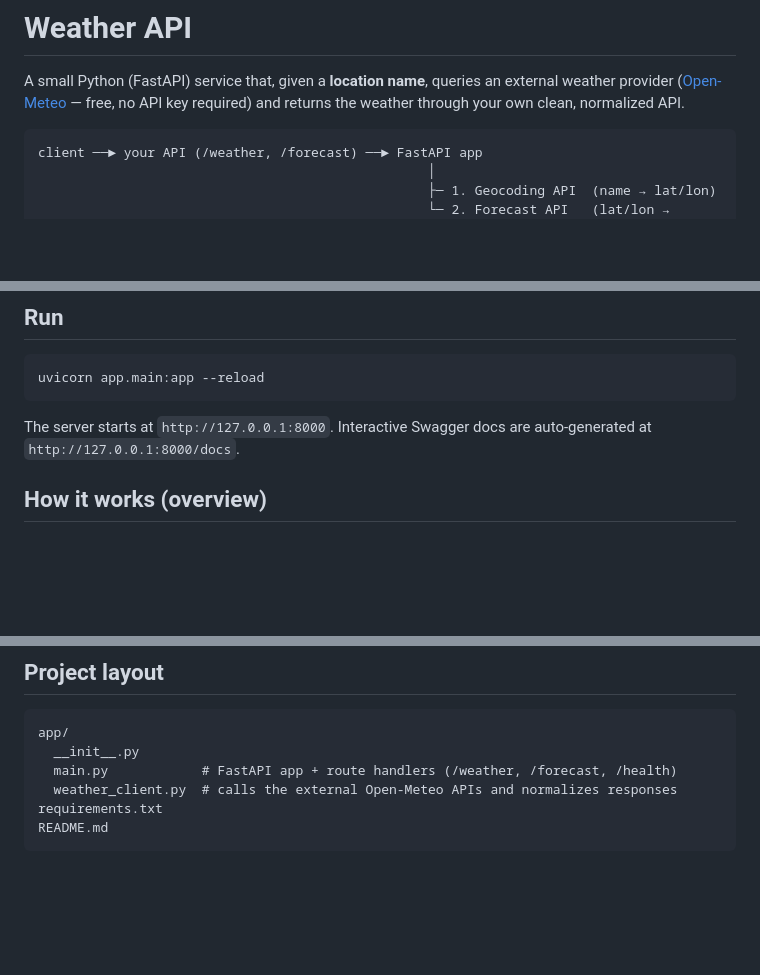
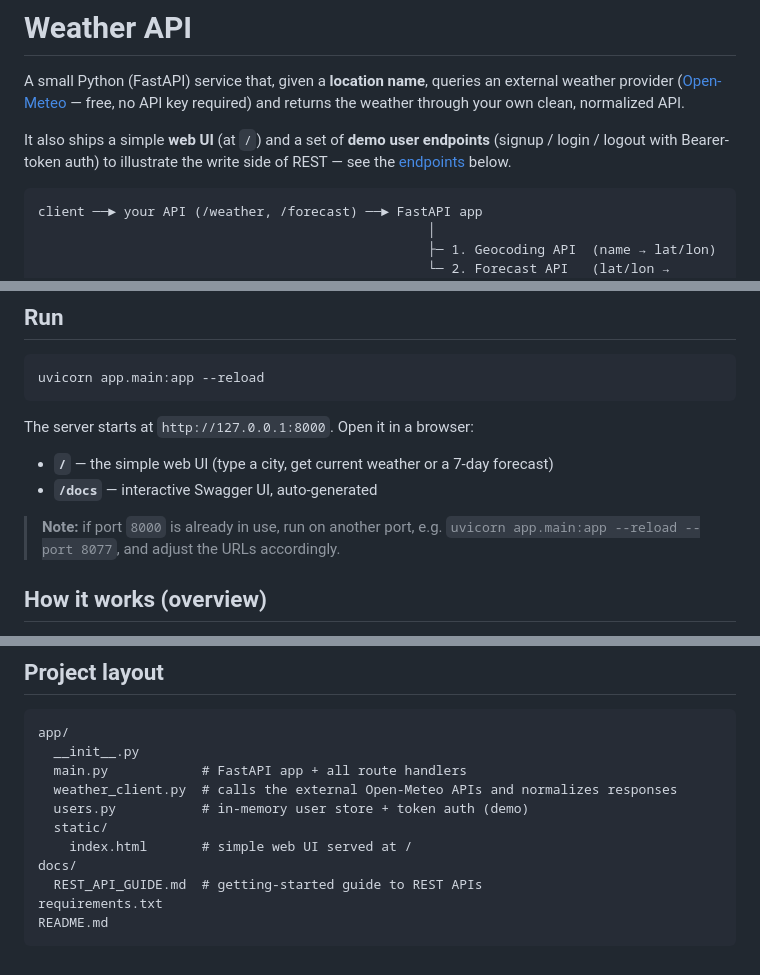
Before and after one commit to adari2007/APITutorial, a Markdown page: README.md, 3 parts joined by grey strips. GitHub-like rendering; blank space fills up the shorter version.

Commit message:
Refresh README: web UI, demo auth endpoints, updated project layout
Co-Authored-By: Claude Opus 4.8 <noreply@anthropic.com>

````diff
--- a/README.md
+++ b/README.md
@@ -3,6 +3,10 @@
 A small Python (FastAPI) service that, given a **location name**, queries an
 external weather provider ([Open-Meteo](https://open-meteo.com/) — free, no API
 key required) and returns the weather through your own clean, normalized API.
+
+It also ships a simple **web UI** (at `/`) and a set of **demo user endpoints**
+(signup / login / logout with Bearer-token auth) to illustrate the write side of
+REST — see the [endpoints](#endpoints) below.
 
 ```
 client ──► your API (/weather, /forecast) ──► FastAPI app
@@ -32,8 +36,13 @@ pip install -r requirements.txt
 uvicorn app.main:app --reload
 ```
 
-The server starts at `http://127.0.0.1:8000`. Interactive Swagger docs are
-auto-generated at `http://127.0.0.1:8000/docs`.
+The server starts at `http://127.0.0.1:8000`. Open it in a browser:
+
+- **`/`** — the simple web UI (type a city, get current weather or a 7-day forecast)
+- **`/docs`** — interactive Swagger UI, auto-generated
+
+> **Note:** if port `8000` is already in use, run on another port, e.g.
+> `uvicorn app.main:app --reload --port 8077`, and adjust the URLs accordingly.
 
 ## How it works (overview)
 
@@ -296,8 +305,13 @@ service maps to readable descriptions.
 ```
 app/
   __init__.py
-  main.py            # FastAPI app + route handlers (/weather, /forecast, /health)
+  main.py            # FastAPI app + all route handlers
   weather_client.py  # calls the external Open-Meteo APIs and normalizes responses
+  users.py           # in-memory user store + token auth (demo)
+  static/
+    index.html       # simple web UI served at /
+docs/
+  REST_API_GUIDE.md  # getting-started guide to REST APIs
 requirements.txt
 README.md
 ```
````
Also changed, not shown: other parts of README.md (+1 -1 lines).
